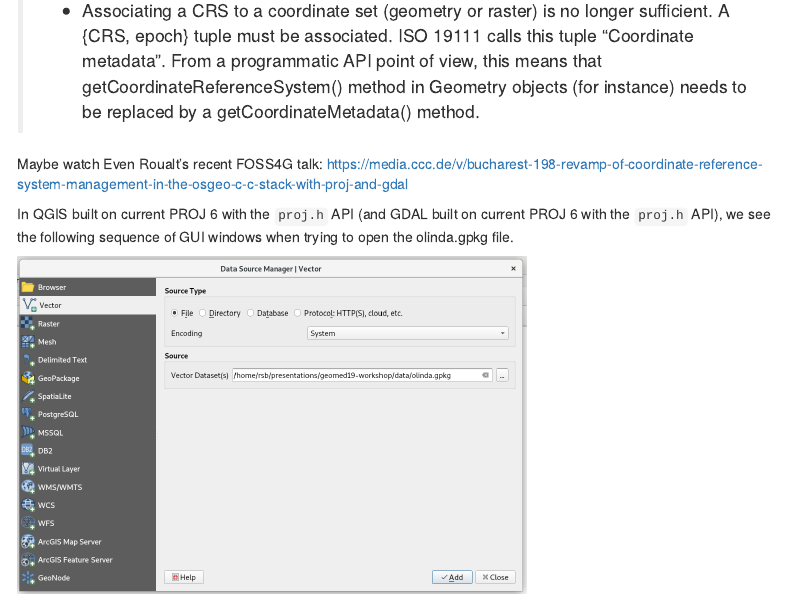
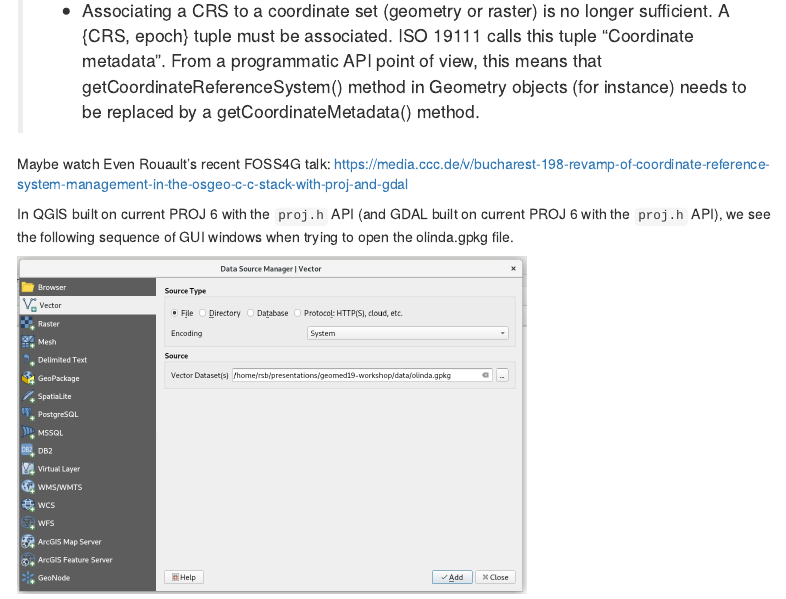
Before and after one commit to rsbivand/geostat19_talk, an R Markdown document (geostat_bivand_19.Rmd): the page in a window 1100 px wide, from 14730 px down. Rendered offline with R 4.5, knitr and Pandoc, with nearby package versions; menus at the side of the page are left out.

Commit message:
add talk

```diff
--- a/geostat_bivand_19.Rmd
+++ b/geostat_bivand_19.Rmd
@@ -474,7 +474,7 @@ API point of view, this means that getCoordinateReferenceSystem()
 method in Geometry objects (for instance) needs to be replaced by a
 getCoordinateMetadata() method.
 
-Maybe watch Even Roualt's recent FOSS4G talk: https://media.ccc.de/v/bucharest-198-revamp-of-coordinate-reference-system-management-in-the-osgeo-c-c-stack-with-proj-and-gdal
+Maybe watch Even Rouault's recent FOSS4G talk: https://media.ccc.de/v/bucharest-198-revamp-of-coordinate-reference-system-management-in-the-osgeo-c-c-stack-with-proj-and-gdal
 
 
 In QGIS built on current PROJ 6 with the `proj.h` API (and GDAL built on current PROJ 6 with the `proj.h` API), we see the following sequence of GUI windows when trying to open the olinda.gpkg file.
```
